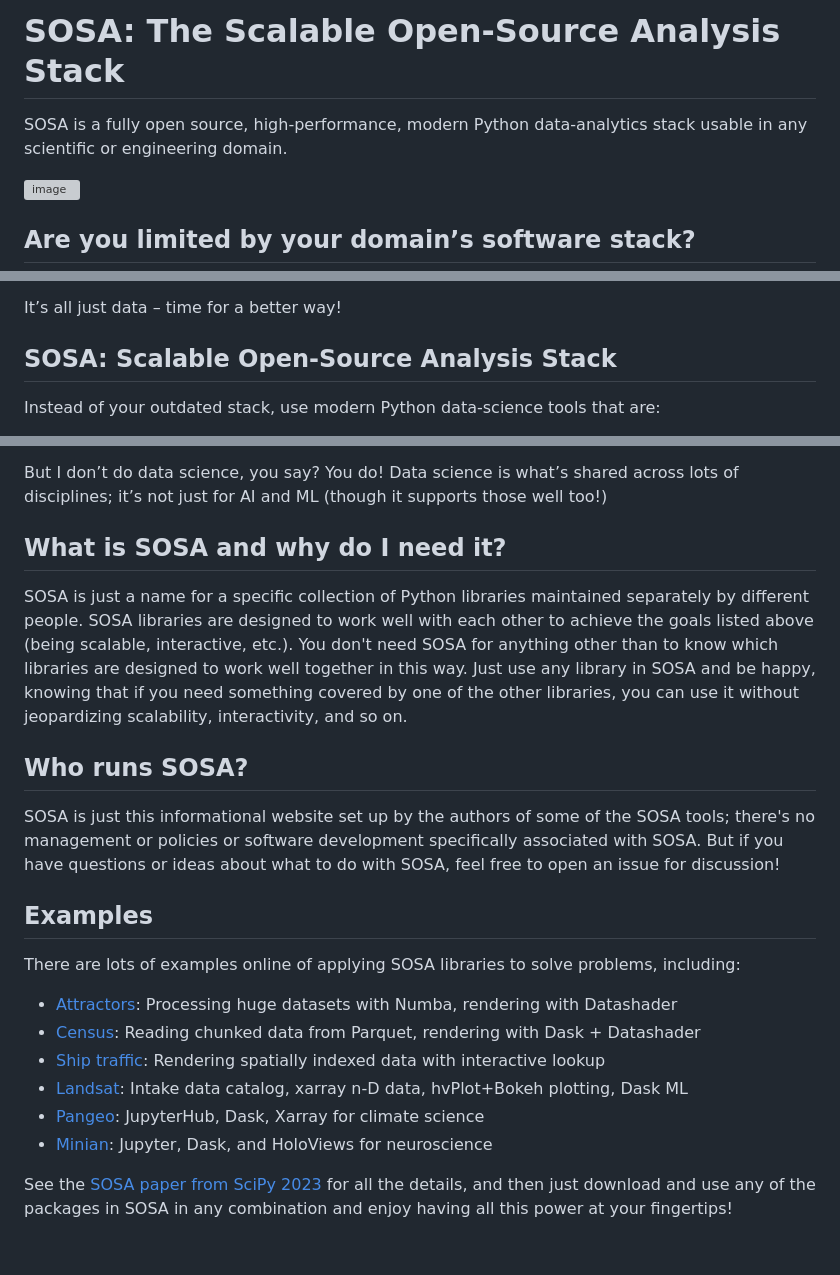
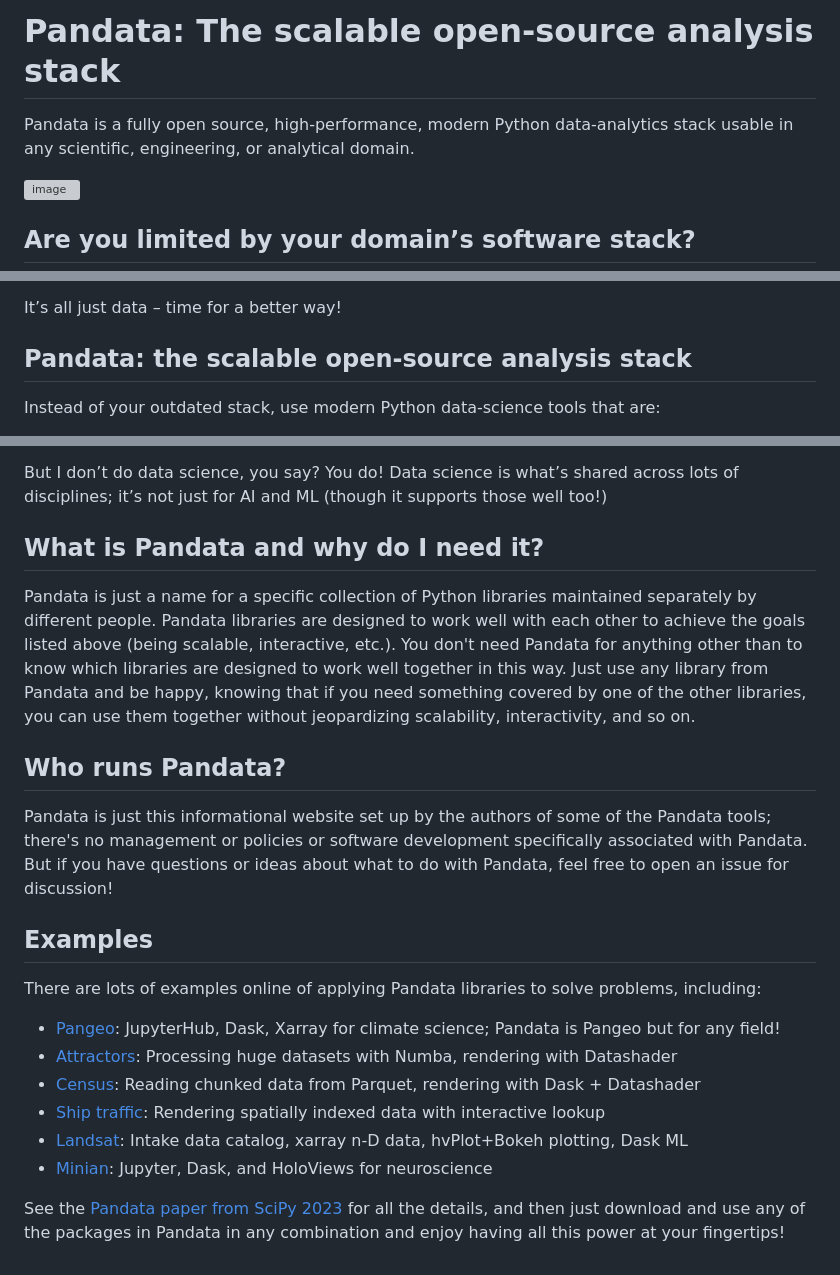
Before and after one commit to panstacks/pandata, a Markdown page: README.md, 3 parts joined by grey strips. Drawn GitHub-style; grey boxes are pictures that could not be loaded.

Commit message:
Updated name to Pandata

```diff
--- a/README.md
+++ b/README.md
@@ -1,6 +1,6 @@
-# SOSA: The Scalable Open-Source Analysis Stack
+# Pandata: The scalable open-source analysis stack
 
-SOSA is a fully open source, high-performance, modern Python data-analytics stack usable in any scientific or engineering domain.
+Pandata is a fully open source, high-performance, modern Python data-analytics stack usable in any scientific, engineering, or analytical domain.
 
 <img width="100%" alt="image" src="https://github.com/SOSA-org/sosa/assets/1695496/877ff206-8bdd-4045-87da-550f18270ae9">
 
@@ -25,7 +25,7 @@ These stacks are largely tied to outdated architectures and assumptions:
 
 It’s all just data – time for a better way!
 
-## SOSA: Scalable Open-Source Analysis Stack
+## Pandata: the scalable open-source analysis stack
 
 Instead of your outdated stack, use modern Python data-science tools that are:
 
@@ -43,23 +43,23 @@ Instead of your outdated stack, use modern Python data-science tools that are:
 
 But I don’t do data science, you say? You do! Data science is what’s shared across lots of disciplines; it’s not just for AI and ML (though it supports those well too!)
 
-## What is SOSA and why do I need it?
+## What is Pandata and why do I need it?
 
-SOSA is just a name for a specific collection of Python libraries maintained separately by different people. SOSA libraries are designed to work well with each other to achieve the goals listed above (being scalable, interactive, etc.). You don't need SOSA for anything other than to know which libraries are designed to work well together in this way. Just use any library in SOSA and be happy, knowing that if you need something covered by one of the other libraries, you can use it without jeopardizing scalability, interactivity, and so on.
+Pandata is just a name for a specific collection of Python libraries maintained separately by different people. Pandata libraries are designed to work well with each other to achieve the goals listed above (being scalable, interactive, etc.). You don't need Pandata for anything other than to know which libraries are designed to work well together in this way. Just use any library from Pandata and be happy, knowing that if you need something covered by one of the other libraries, you can use them together without jeopardizing scalability, interactivity, and so on.
 
-## Who runs SOSA?
+## Who runs Pandata?
 
-SOSA is just this informational website set up by the authors of some of the SOSA tools; there's no management or policies or software development specifically associated with SOSA. But if you have questions or ideas about what to do with SOSA, feel free to open an issue for discussion!
+Pandata is just this informational website set up by the authors of some of the Pandata tools; there's no management or policies or software development specifically associated with Pandata. But if you have questions or ideas about what to do with Pandata, feel free to open an issue for discussion!
 
 ## Examples
 
-There are lots of examples online of applying SOSA libraries to solve problems, including:
+There are lots of examples online of applying Pandata libraries to solve problems, including:
 
+- [Pangeo](https://pangeo.io): JupyterHub, Dask, Xarray for climate science; Pandata is Pangeo but for any field!
 - [Attractors](https://examples.pyviz.org/attractors/clifford_panel.html): Processing huge datasets with Numba, rendering with Datashader
 - [Census](https://examples.pyviz.org/census): Reading chunked data from Parquet, rendering with Dask + Datashader
 - [Ship traffic](https://examples.pyviz.org/ship_traffic): Rendering spatially indexed data with interactive lookup
 - [Landsat](https://projectpythia.org/landsat-ml-cookbook/README.html): Intake data catalog, xarray n-D data, hvPlot+Bokeh plotting, Dask ML
-- [Pangeo](https://pangeo.io): JupyterHub, Dask, Xarray for climate science
 - [Minian](https://minian.readthedocs.io/): Jupyter, Dask, and HoloViews for neuroscience
 
-See the [SOSA paper from SciPy 2023](https://procbuild.scipy.org/download/jbednar-sosa) for all the details, and then just download and use any of the packages in SOSA in any combination and enjoy having all this power at your fingertips!
+See the [Pandata paper from SciPy 2023](https://procbuild.scipy.org/download/jbednar-sosa) for all the details, and then just download and use any of the packages in Pandata in any combination and enjoy having all this power at your fingertips!
```
